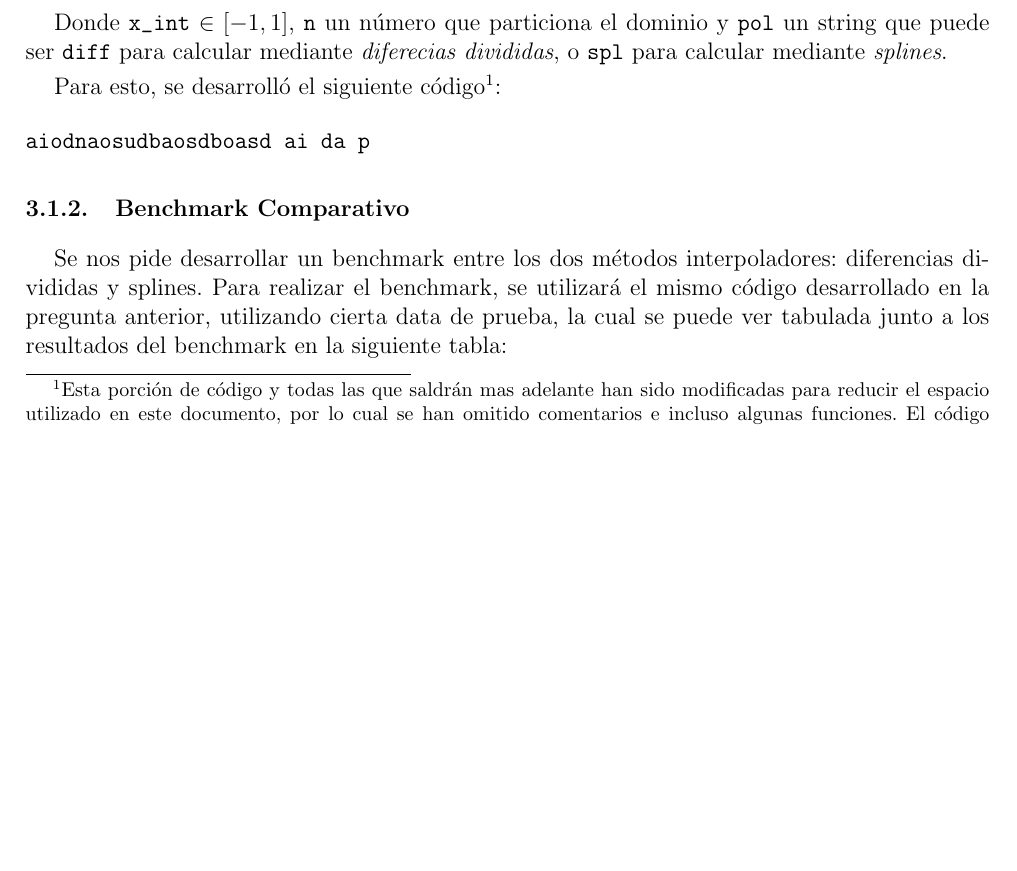
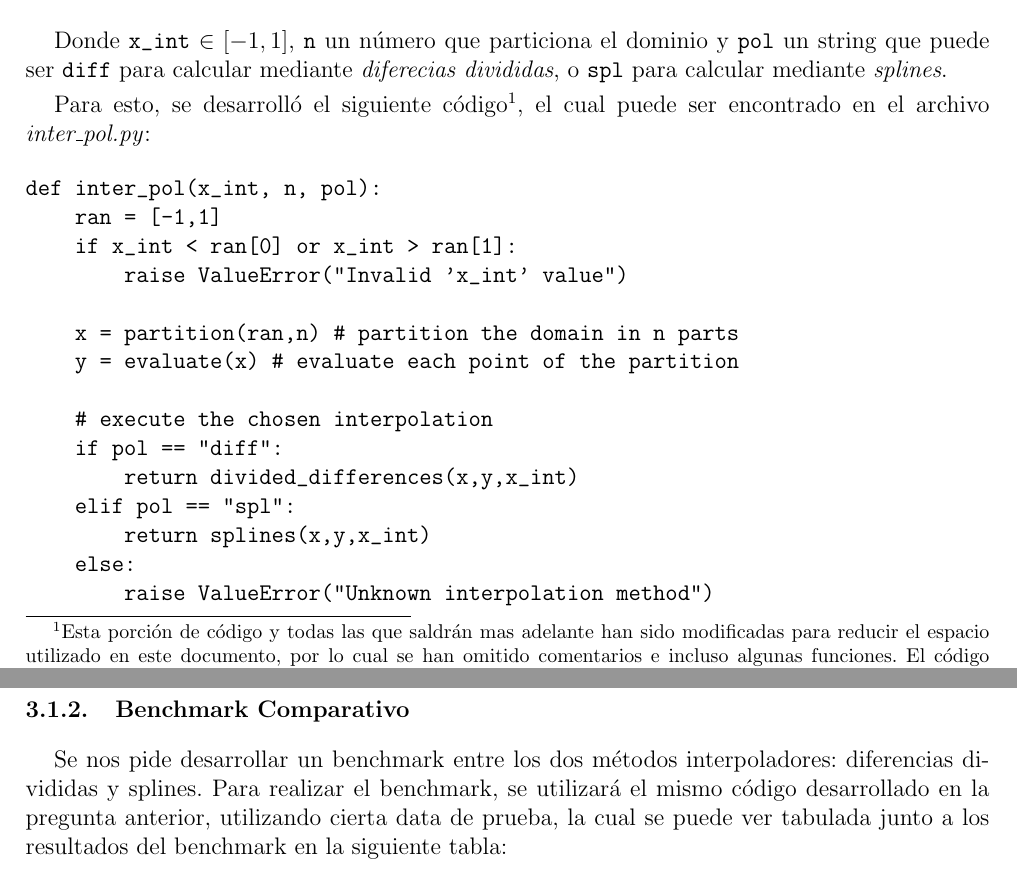
Before and after one commit to XzAeRo/Academic-Code, a LaTeX document (CC2/Laboratorios/Laboratorio 2/Report/Laboratorio1.tex): part of page 2 of 5 before the commit and two parts of pages 2 and 3 of 6 after it, the two joined at a grey line, cut so that both start at the same text, the shorter picture padded with empty space. Compiled offline with pdfLaTeX.

Commit message:
update
Signed-off-by: Victor Gonzalez <vagonzal@vagonzal-laptop.(none)>

```diff
--- a/CC2/Laboratorios/Laboratorio 2/Report/Laboratorio1.tex
+++ b/CC2/Laboratorios/Laboratorio 2/Report/Laboratorio1.tex
@@ -15,6 +15,7 @@
 \usepackage{colortbl} %Permite colocar colores a las tablas
 \usepackage{multirow}
 \usepackage{booktabs}
+\usepackage{moreverb}
 \usepackage[final]{pdfpages}
 %%%%%%%%%%
 %Margenes%
@@ -105,10 +106,24 @@ Se nos pide desarrollar una función que permita calcular la interpolación poli
 
 Donde \verb+x_int+ $\in [-1,1]$, \verb+n+ un número que particiona el dominio y \verb+pol+ un string que puede ser \verb+diff+ para calcular mediante \textit{diferecias divididas}, o \verb+spl+ para calcular mediante \textit{splines}.
 
-Para esto, se desarrolló el siguiente código\footnote{Esta porción de código y todas las que saldrán mas adelante han sido modificadas para reducir el espacio utilizado en este documento, por lo cual se han omitido comentarios e incluso algunas funciones. El código completo se puede obtener en los archivos correspondientes.}:
-\begin{verbatim}
-aiodnaosudbaosdboasd ai da p
-\end{verbatim}
+Para esto, se desarrolló el siguiente código\footnote{Esta porción de código y todas las que saldrán mas adelante han sido modificadas para reducir el espacio utilizado en este documento, por lo cual se han omitido comentarios e incluso algunas funciones. El código completo se puede obtener en los archivos correspondientes.}, el cual puede ser encontrado en el archivo \textit{inter\_pol.py}:
+\begin{verbatimtab}[4]
+def inter_pol(x_int, n, pol):
+	ran = [-1,1]
+	if x_int < ran[0] or x_int > ran[1]:
+		raise ValueError("Invalid 'x_int' value")
+
+	x = partition(ran,n) # partition the domain in n parts
+	y = evaluate(x) # evaluate each point of the partition
+
+	# execute the chosen interpolation
+	if pol == "diff":
+		return divided_differences(x,y,x_int)
+	elif pol == "spl":
+		return splines(x,y,x_int)
+	else:
+		raise ValueError("Unknown interpolation method")
+\end{verbatimtab}
 
 \subsubsection{Benchmark Comparativo}
 Se nos pide desarrollar un benchmark entre los dos métodos interpoladores: diferencias divididas y splines. Para realizar el benchmark, se utilizará el mismo código desarrollado en la pregunta anterior, utilizando cierta data de prueba, la cual se puede ver tabulada junto a los resultados del benchmark en la siguiente tabla:
```
